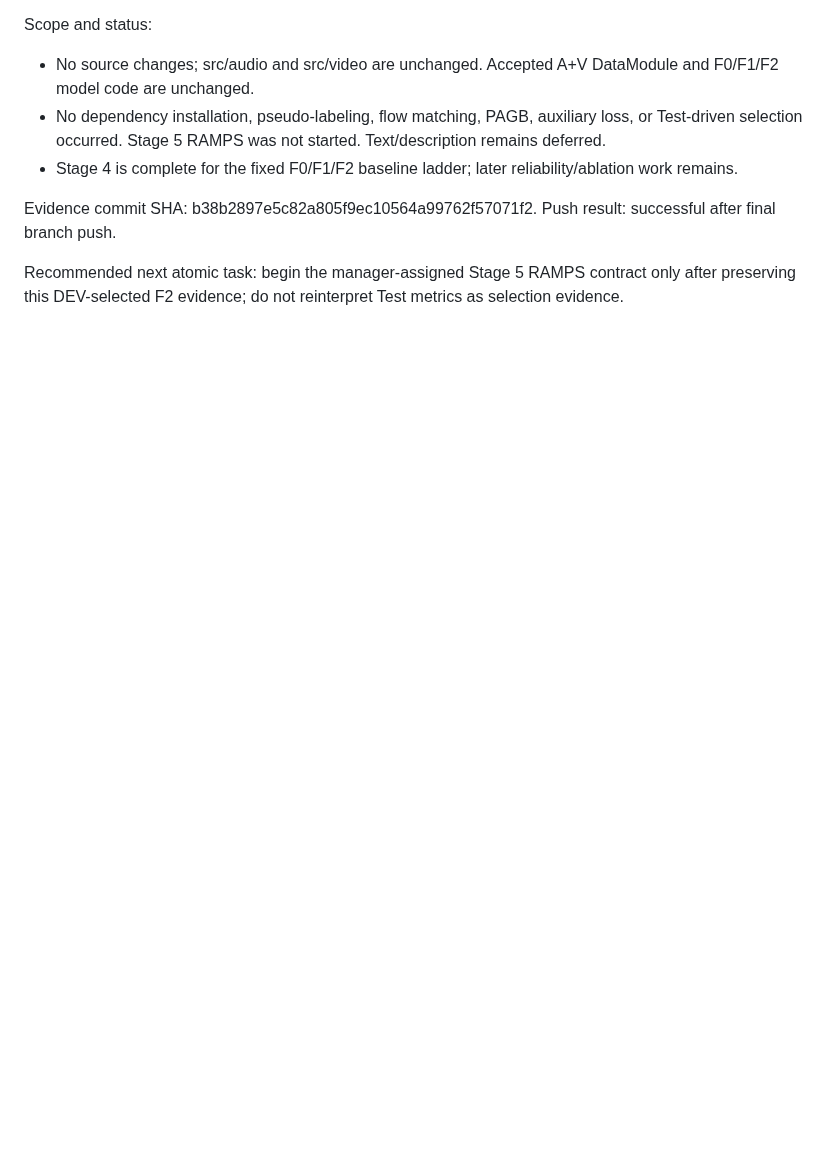
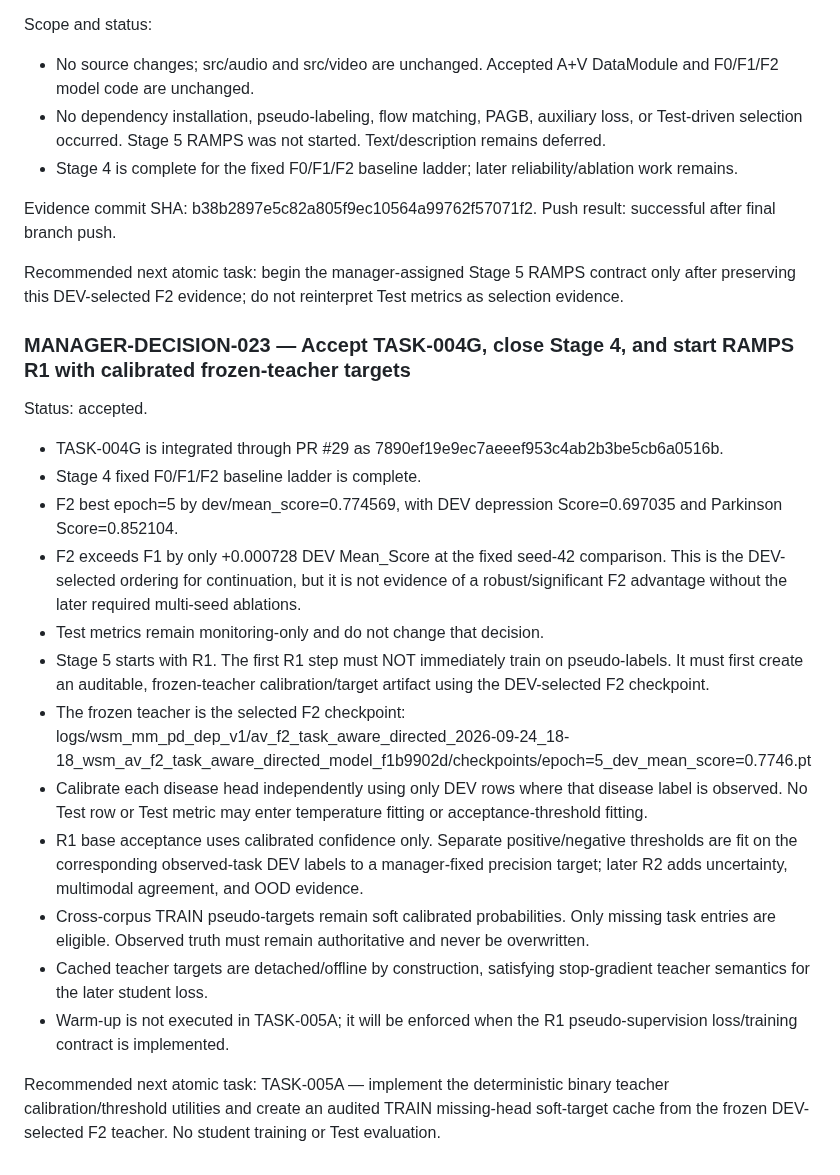
Before and after one commit to suslyash/WSM, a Markdown page: docs/PROGRESS_EN.md, the part around the change. Rendered like a GitHub page; blank space fills up the shorter version.

Commit message:
Manager: close Stage 4 and start RAMPS R1 calibration

```diff
--- a/docs/PROGRESS_EN.md
+++ b/docs/PROGRESS_EN.md
@@ -1979,3 +1979,24 @@ Scope and status:
 Evidence commit SHA: b38b2897e5c82a805f9ec10564a99762f57071f2. Push result: successful after final branch push.
 
 Recommended next atomic task: begin the manager-assigned Stage 5 RAMPS contract only after preserving this DEV-selected F2 evidence; do not reinterpret Test metrics as selection evidence.
+
+
+### MANAGER-DECISION-023 — Accept TASK-004G, close Stage 4, and start RAMPS R1 with calibrated frozen-teacher targets
+
+Status: accepted.
+
+- TASK-004G is integrated through PR #29 as 7890ef19e9ec7aeeef953c4ab2b3be5cb6a0516b.
+- Stage 4 fixed F0/F1/F2 baseline ladder is complete.
+- F2 best epoch=5 by dev/mean_score=0.774569, with DEV depression Score=0.697035 and Parkinson Score=0.852104.
+- F2 exceeds F1 by only +0.000728 DEV Mean_Score at the fixed seed-42 comparison. This is the DEV-selected ordering for continuation, but it is not evidence of a robust/significant F2 advantage without the later required multi-seed ablations.
+- Test metrics remain monitoring-only and do not change that decision.
+- Stage 5 starts with R1. The first R1 step must NOT immediately train on pseudo-labels. It must first create an auditable, frozen-teacher calibration/target artifact using the DEV-selected F2 checkpoint.
+- The frozen teacher is the selected F2 checkpoint:
+  logs/wsm_mm_pd_dep_v1/av_f2_task_aware_directed_2026-09-24_18-18_wsm_av_f2_task_aware_directed_model_f1b9902d/checkpoints/epoch=5_dev_mean_score=0.7746.pt
+- Calibrate each disease head independently using only DEV rows where that disease label is observed. No Test row or Test metric may enter temperature fitting or acceptance-threshold fitting.
+- R1 base acceptance uses calibrated confidence only. Separate positive/negative thresholds are fit on the corresponding observed-task DEV labels to a manager-fixed precision target; later R2 adds uncertainty, multimodal agreement, and OOD evidence.
+- Cross-corpus TRAIN pseudo-targets remain soft calibrated probabilities. Only missing task entries are eligible. Observed truth must remain authoritative and never be overwritten.
+- Cached teacher targets are detached/offline by construction, satisfying stop-gradient teacher semantics for the later student loss.
+- Warm-up is not executed in TASK-005A; it will be enforced when the R1 pseudo-supervision loss/training contract is implemented.
+
+Recommended next atomic task: TASK-005A — implement the deterministic binary teacher calibration/threshold utilities and create an audited TRAIN missing-head soft-target cache from the frozen DEV-selected F2 teacher. No student training or Test evaluation.
```
